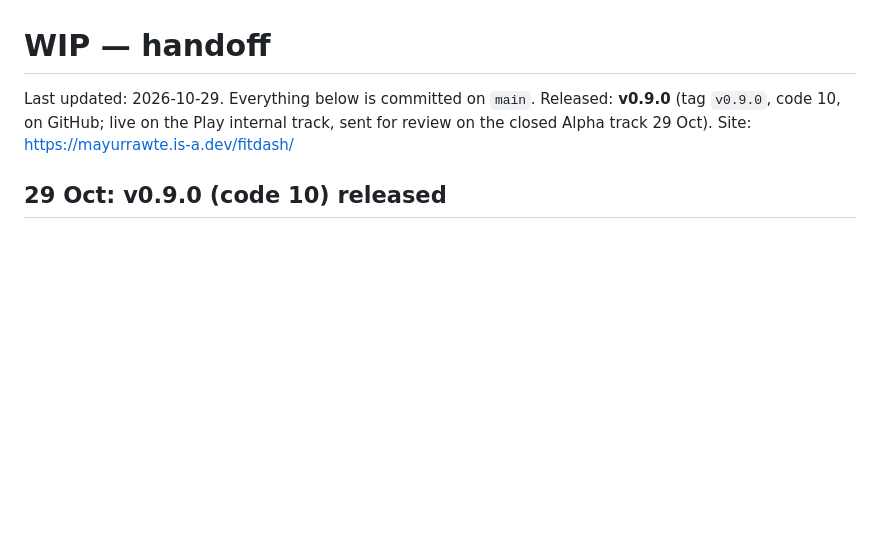
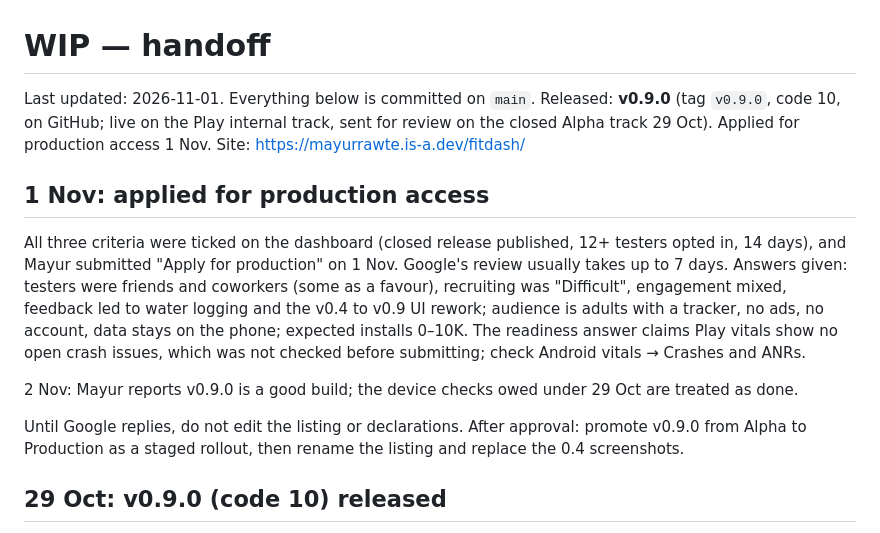
Before and after one commit to mayurrawte/fitdash, a Markdown page: WIP.md, the part around the change. Drawn GitHub-style; blank space fills up the shorter version.

Commit message:
WIP: applied for Play production access 1 Nov; v0.9.0 confirmed good on the phone

```diff
--- a/WIP.md
+++ b/WIP.md
@@ -1,6 +1,14 @@
 # WIP — handoff
 
-Last updated: 2026-10-29. Everything below is committed on `main`. Released: **v0.9.0** (tag `v0.9.0`, code 10, on GitHub; live on the Play internal track, sent for review on the closed Alpha track 29 Oct). Site: https://mayurrawte.is-a.dev/fitdash/
+Last updated: 2026-11-01. Everything below is committed on `main`. Released: **v0.9.0** (tag `v0.9.0`, code 10, on GitHub; live on the Play internal track, sent for review on the closed Alpha track 29 Oct). Applied for production access 1 Nov. Site: https://mayurrawte.is-a.dev/fitdash/
+
+## 1 Nov: applied for production access
+
+All three criteria were ticked on the dashboard (closed release published, 12+ testers opted in, 14 days), and Mayur submitted "Apply for production" on 1 Nov. Google's review usually takes up to 7 days. Answers given: testers were friends and coworkers (some as a favour), recruiting was "Difficult", engagement mixed, feedback led to water logging and the v0.4 to v0.9 UI rework; audience is adults with a tracker, no ads, no account, data stays on the phone; expected installs 0–10K. The readiness answer claims Play vitals show no open crash issues, which was not checked before submitting; check Android vitals → Crashes and ANRs.
+
+2 Nov: Mayur reports v0.9.0 is a good build; the device checks owed under 29 Oct are treated as done.
+
+Until Google replies, do not edit the listing or declarations. After approval: promote v0.9.0 from Alpha to Production as a staged rollout, then rename the listing and replace the 0.4 screenshots.
 
 ## 29 Oct: v0.9.0 (code 10) released
 
```
